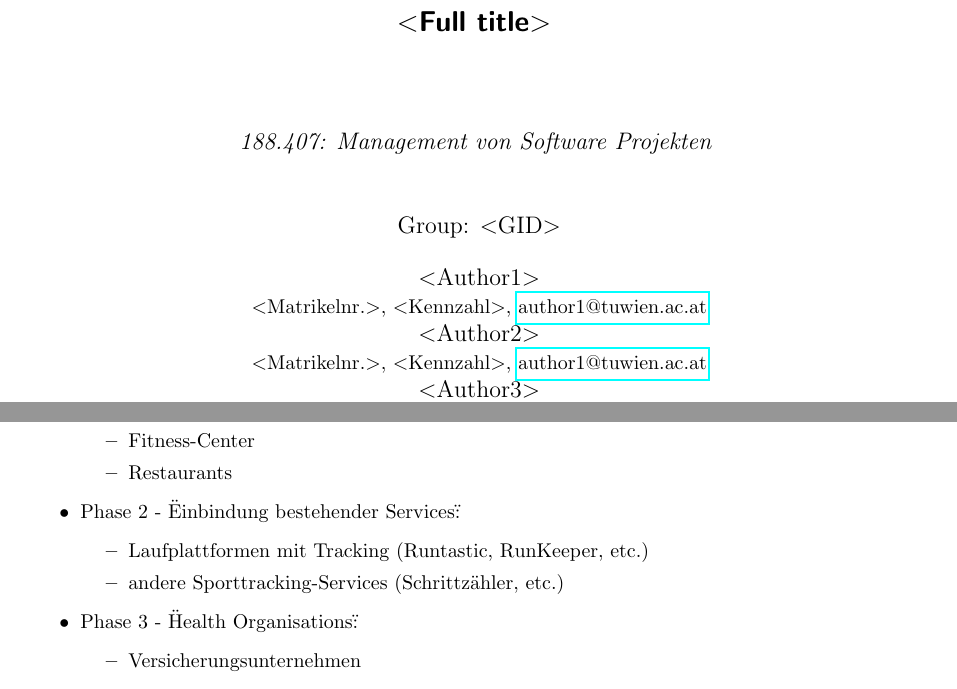
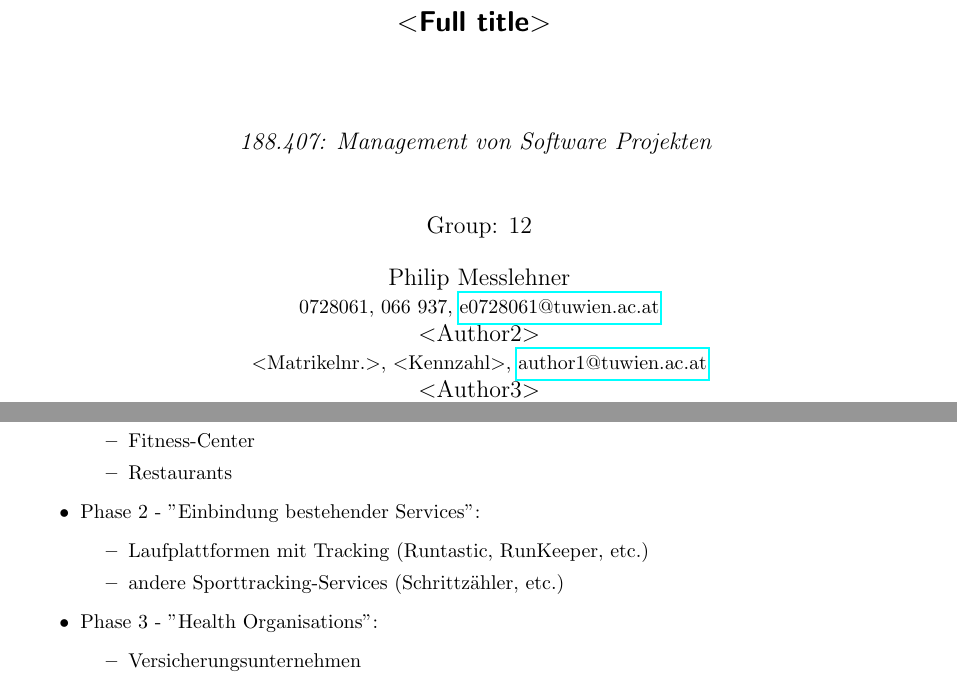
Before and after one commit to myell0w/TU-WS12-MSWP, a LaTeX document (paper/mswp2012-proposal.tex): two parts of pages 1 and 4 of 11, joined at a grey line, cut so that both start at the same text. Compiled offline with pdfLaTeX.

Commit message:
fixed doppelquotes and added Name to first Page

```diff
--- a/paper/mswp2012-proposal.tex
+++ b/paper/mswp2012-proposal.tex
@@ -32,8 +32,8 @@
 
 \author{
 {\em 188.407: Management von Software Projekten} \vspace{1cm} \\
-Group: $<$GID$>$\bigskip \\
-$<$Author1$>$ \\ {\small $<$Matrikelnr.$>$, $<$Kennzahl$>$, \href{mailto:author1@tuwien.ac.at}{author1@tuwien.ac.at}}\\
+Group: 12\bigskip \\
+Philip Messlehner \\ {\small 0728061, 066 937, \href{mailto:e0728061@tuwien.ac.at}{e0728061@tuwien.ac.at}}\\
 $<$Author2$>$ \\ {\small $<$Matrikelnr.$>$, $<$Kennzahl$>$, \href{mailto:author2@tuwien.ac.at}{author1@tuwien.ac.at}}\\
 $<$Author3$>$ \\ {\small $<$Matrikelnr.$>$, $<$Kennzahl$>$, \href{mailto:author3@tuwien.ac.at}{author1@tuwien.ac.at}}\\
 $<$Author4$>$ \\ {\small $<$Matrikelnr.$>$, $<$Kennzahl$>$, \href{mailto:author4@tuwien.ac.at}{author1@tuwien.ac.at}}\\
@@ -120,12 +120,12 @@ Mögliche Vertragspartner sind:
 			\item Fitness-Center
 			\item Restaurants
 		\end{itemize}
-	\item Phase 2 - \"Einbindung bestehender Services\":
+	\item Phase 2 - $"$Einbindung bestehender Services$"$:
 		\begin{itemize}
 			\item Laufplattformen mit Tracking (Runtastic, RunKeeper, etc.)
 			\item andere Sporttracking-Services (Schrittzähler, etc.)
 		\end{itemize}
-	\item Phase 3 - \"Health Organisations\":
+	\item Phase 3 - $"$Health Organisations$"$:
 		\begin{itemize}
 			\item Versicherungsunternehmen
 		\end{itemize}
```
Also changed, not shown: paper/mswp2012-proposal.pdf.
